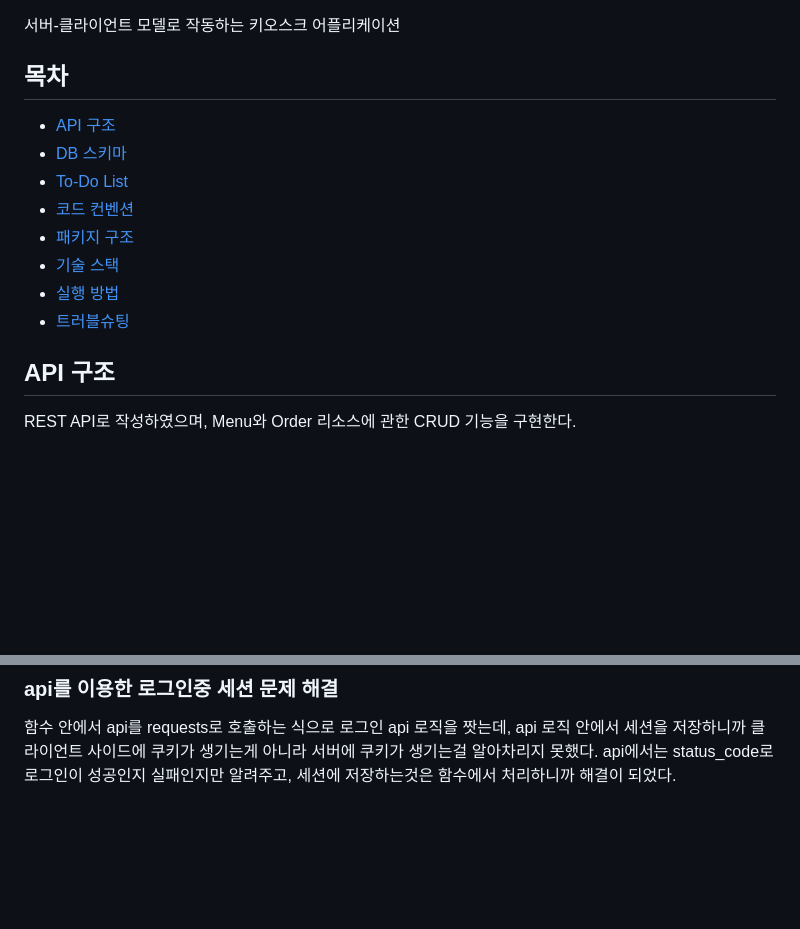
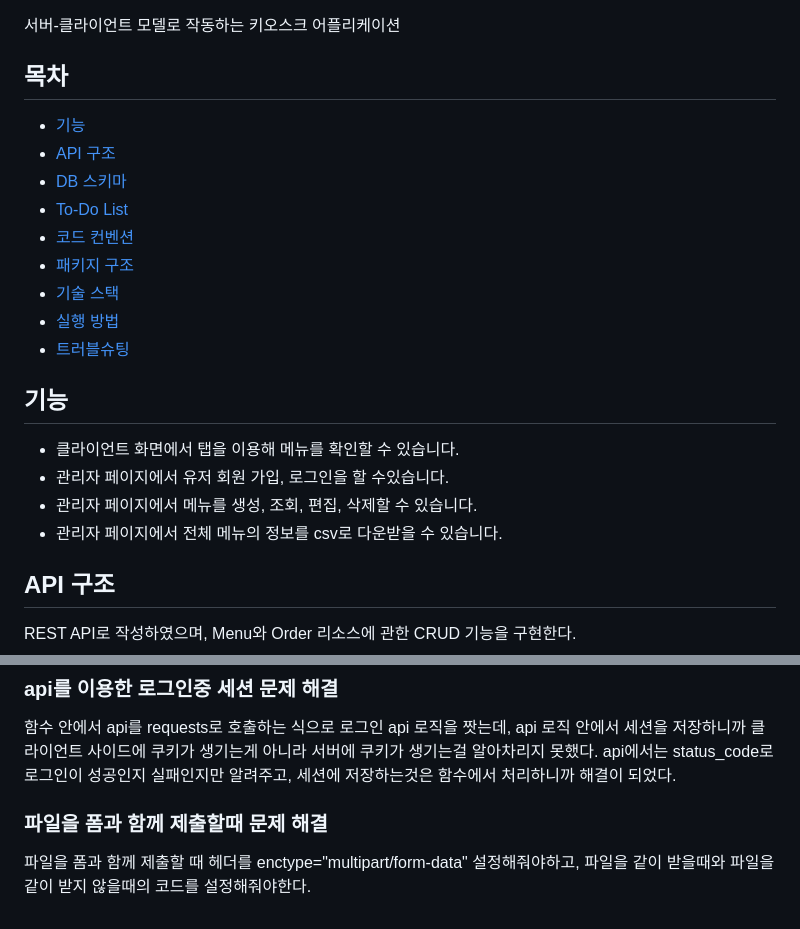
Before and after one commit to AlpacaMale/kiosk, a Markdown page: README.md, 2 parts joined by grey strips. Rendered like a GitHub page; blank space fills up the shorter version.

Commit message:
docs: README.md

```diff
--- a/README.md
+++ b/README.md
@@ -6,6 +6,7 @@
 
 ## 목차
 
+- [기능](#기능)
 - [API 구조](#api-구조)
 - [DB 스키마](#db-스키마)
 - [To-Do List](#to-do-list)
@@ -14,6 +15,13 @@
 - [기술 스택](#기술-스택)
 - [실행 방법](#실행-방법)
 - [트러블슈팅](#트러블슈팅)
+
+## 기능
+
+- 클라이언트 화면에서 탭을 이용해 메뉴를 확인할 수 있습니다.
+- 관리자 페이지에서 유저 회원 가입, 로그인을 할 수있습니다.
+- 관리자 페이지에서 메뉴를 생성, 조회, 편집, 삭제할 수 있습니다.
+- 관리자 페이지에서 전체 메뉴의 정보를 csv로 다운받을 수 있습니다.
 
 ## API 구조
 
@@ -216,3 +224,7 @@ git bash 에서 python 버전이 달라서 윈도우 환경 변수의 패스를
 
 함수 안에서 api를 requests로 호출하는 식으로 로그인 api 로직을 짯는데, api 로직 안에서 세션을 저장하니까 클라이언트 사이드에 쿠키가 생기는게 아니라 서버에 쿠키가 생기는걸 알아차리지 못했다.
 api에서는 status_code로 로그인이 성공인지 실패인지만 알려주고, 세션에 저장하는것은 함수에서 처리하니까 해결이 되었다.
+
+### 파일을 폼과 함께 제출할때 문제 해결
+
+파일을 폼과 함께 제출할 때 헤더를 enctype="multipart/form-data" 설정해줘야하고, 파일을 같이 받을때와 파일을 같이 받지 않을때의 코드를 설정해줘야한다.
```
